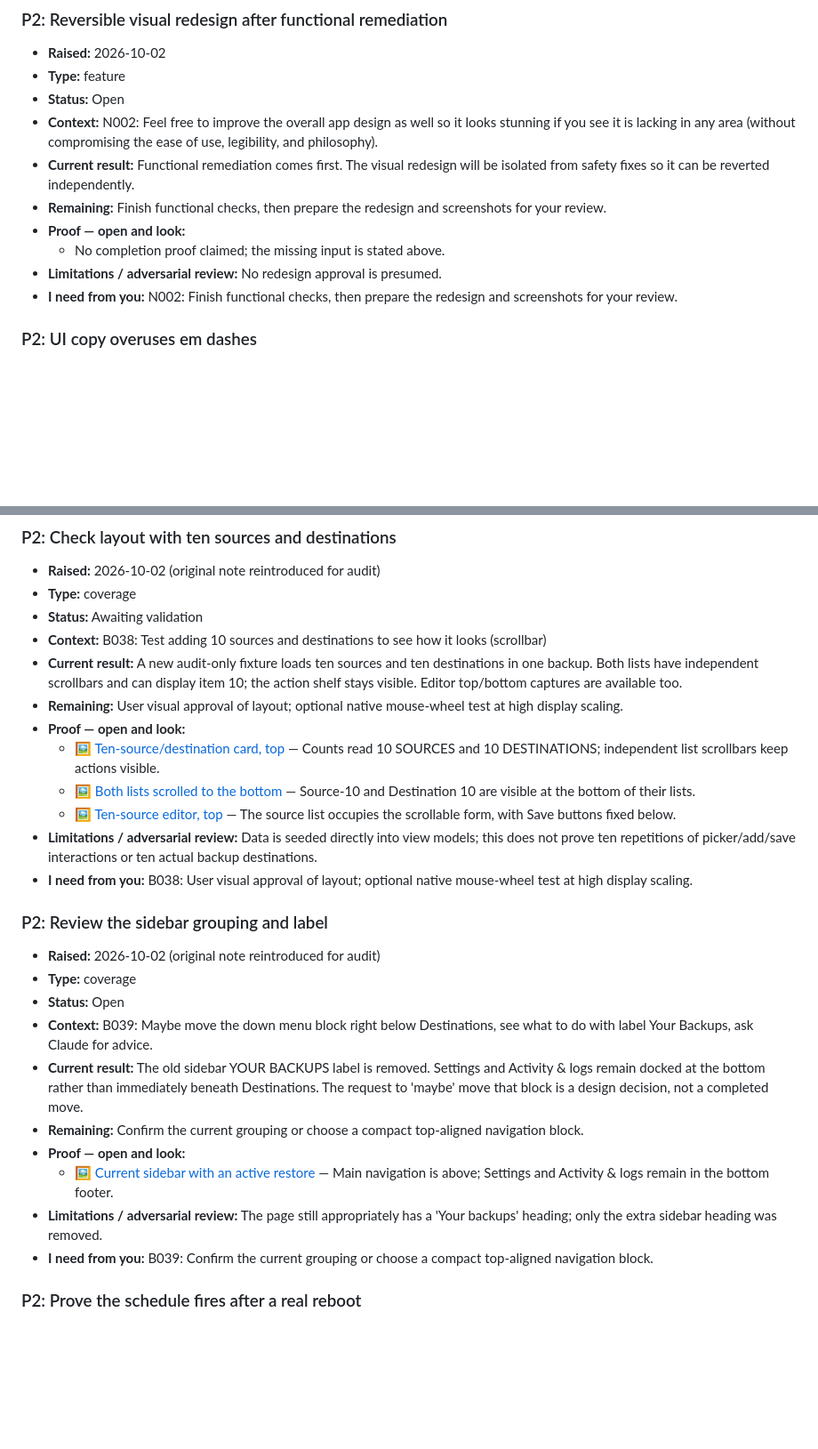
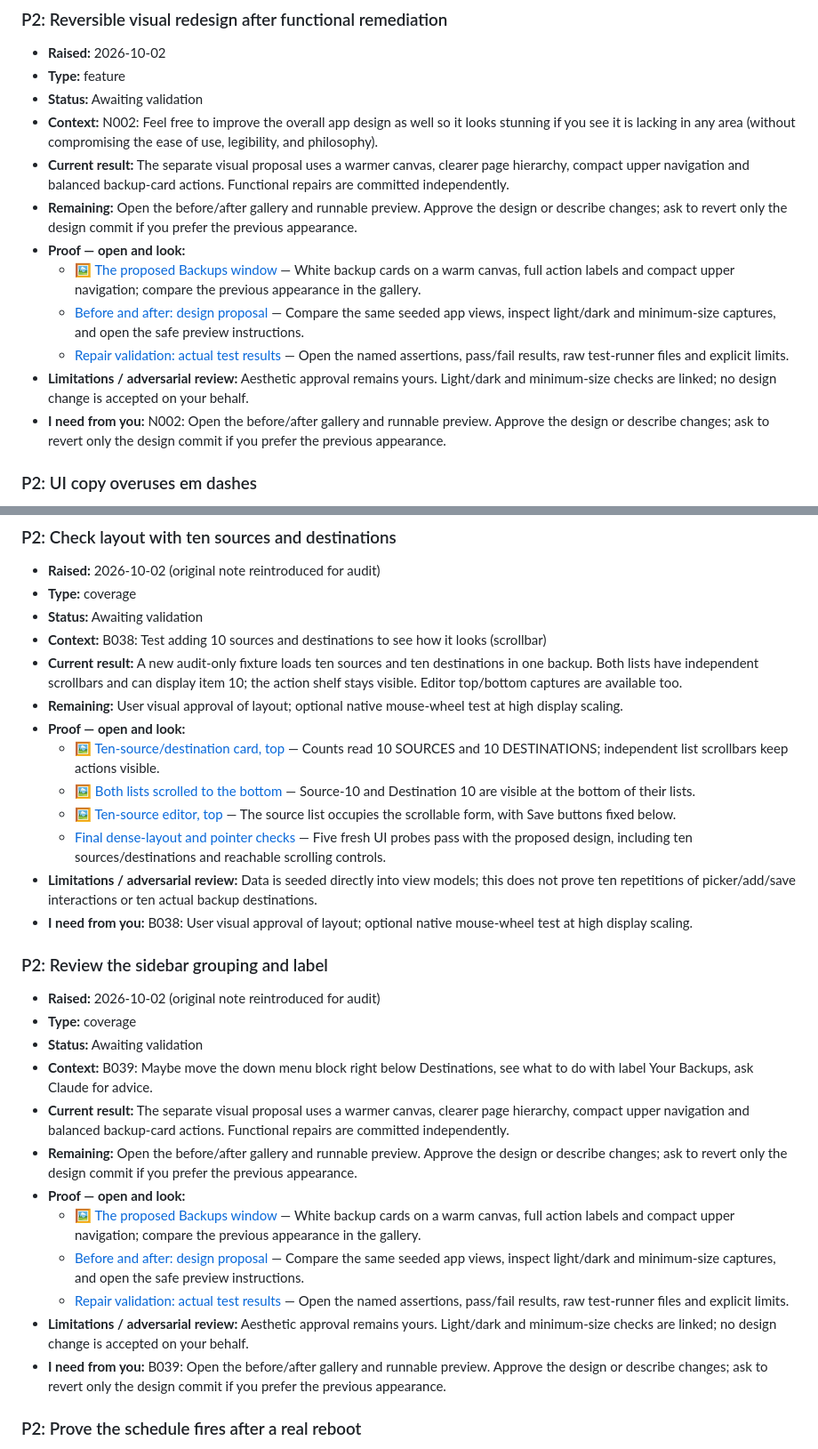
Before and after one commit to backspace-backup/backspace, a Markdown page: docs/ROADMAP.md, 2 parts joined by grey strips. Shown at 89% size. GitHub-like rendering; blank space fills up the shorter version.

Commit message:
Attach final packaged and visual evidence to the review queue

```diff
--- a/docs/ROADMAP.md
+++ b/docs/ROADMAP.md
@@ -761,14 +764,16 @@ for the workflow rules an agent must follow before touching this file.
 
 - **Raised:** 2026-10-02
 - **Type:** feature
-- **Status:** Open
+- **Status:** Awaiting validation
 - **Context:** N002: Feel free to improve the overall app design as well so it looks stunning if you see it is lacking in any area (without compromising the ease of use, legibility, and philosophy).
-- **Current result:** Functional remediation comes first. The visual redesign will be isolated from safety fixes so it can be reverted independently.
-- **Remaining:** Finish functional checks, then prepare the redesign and screenshots for your review.
+- **Current result:** The separate visual proposal uses a warmer canvas, clearer page hierarchy, compact upper navigation and balanced backup-card actions. Functional repairs are committed independently.
+- **Remaining:** Open the before/after gallery and runnable preview. Approve the design or describe changes; ask to revert only the design commit if you prefer the previous appearance.
 - **Proof — open and look:**
-  - No completion proof claimed; the missing input is stated above.
-- **Limitations / adversarial review:** No redesign approval is presumed.
-- **I need from you:** N002: Finish functional checks, then prepare the redesign and screenshots for your review.
+  - 🖼️ [The proposed Backups window](../audit-dashboard/evidence/design-after/full/02-backups-overview.png) — White backup cards on a warm canvas, full action labels and compact upper navigation; compare the previous appearance in the gallery.
+  - [Before and after: design proposal](../audit-dashboard/evidence/design-review.html) — Compare the same seeded app views, inspect light/dark and minimum-size captures, and open the safe preview instructions.
+  - [Repair validation: actual test results](../audit-dashboard/evidence/repair-verification.html) — Open the named assertions, pass/fail results, raw test-runner files and explicit limits.
+- **Limitations / adversarial review:** Aesthetic approval remains yours. Light/dark and minimum-size checks are linked; no design change is accepted on your behalf.
+- **I need from you:** N002: Open the before/after gallery and runnable preview. Approve the design or describe changes; ask to revert only the design commit if you prefer the previous appearance.
 
 ### P2: UI copy overuses em dashes
 
@@ -1078,9 +1083,10 @@ for the workflow rules an agent must follow before touching this file.
 - **Current result:** A new audit-only fixture loads ten sources and ten destinations in one backup. Both lists have independent scrollbars and can display item 10; the action shelf stays visible. Editor top/bottom captures are available too.
 - **Remaining:** User visual approval of layout; optional native mouse-wheel test at high display scaling.
 - **Proof — open and look:**
-  - 🖼️ [Ten-source/destination card, top](../audit-dashboard/evidence/ui-probes/ten-sources-destinations-top.png) — Counts read 10 SOURCES and 10 DESTINATIONS; independent list scrollbars keep actions visible.
-  - 🖼️ [Both lists scrolled to the bottom](../audit-dashboard/evidence/ui-probes/ten-sources-destinations-bottom.png) — Source-10 and Destination 10 are visible at the bottom of their lists.
-  - 🖼️ [Ten-source editor, top](../audit-dashboard/evidence/ui-probes/ten-sources-editor-top.png) — The source list occupies the scrollable form, with Save buttons fixed below.
+  - 🖼️ [Ten-source/destination card, top](../audit-dashboard/evidence/design-after/dense/ten-sources-destinations-top.png) — Counts read 10 SOURCES and 10 DESTINATIONS; independent list scrollbars keep actions visible.
+  - 🖼️ [Both lists scrolled to the bottom](../audit-dashboard/evidence/design-after/dense/ten-sources-destinations-bottom.png) — Source-10 and Destination 10 are visible at the bottom of their lists.
+  - 🖼️ [Ten-source editor, top](../audit-dashboard/evidence/design-after/dense/ten-sources-editor-top.png) — The source list occupies the scrollable form, with Save buttons fixed below.
+  - [Final dense-layout and pointer checks](../audit-dashboard/evidence/design-checks.html) — Five fresh UI probes pass with the proposed design, including ten sources/destinations and reachable scrolling controls.
 - **Limitations / adversarial review:** Data is seeded directly into view models; this does not prove ten repetitions of picker/add/save interactions or ten actual backup destinations.
 - **I need from you:** B038: User visual approval of layout; optional native mouse-wheel test at high display scaling.
 
@@ -1088,14 +1094,16 @@ for the workflow rules an agent must follow before touching this file.
 
 - **Raised:** 2026-10-02 (original note reintroduced for audit)
 - **Type:** coverage
-- **Status:** Open
+- **Status:** Awaiting validation
 - **Context:** B039: Maybe move the down menu block right below Destinations, see what to do with label Your Backups, ask Claude for advice.
-- **Current result:** The old sidebar YOUR BACKUPS label is removed. Settings and Activity & logs remain docked at the bottom rather than immediately beneath Destinations. The request to 'maybe' move that block is a design decision, not a completed move.
-- **Remaining:** Confirm the current grouping or choose a compact top-aligned navigation block.
+- **Current result:** The separate visual proposal uses a warmer canvas, clearer page hierarchy, compact upper navigation and balanced backup-card actions. Functional repairs are committed independently.
+- **Remaining:** Open the before/after gallery and runnable preview. Approve the design or describe changes; ask to revert only the design commit if you prefer the previous appearance.
 - **Proof — open and look:**
-  - 🖼️ [Current sidebar with an active restore](../audit-dashboard/evidence/unit-visual/S31-restores-nav-item/screenshots/01-one-restore-in-flight.png) — Main navigation is above; Settings and Activity & logs remain in the bottom footer.
-- **Limitations / adversarial review:** The page still appropriately has a 'Your backups' heading; only the extra sidebar heading was removed.
-- **I need from you:** B039: Confirm the current grouping or choose a compact top-aligned navigation block.
+  - 🖼️ [The proposed Backups window](../audit-dashboard/evidence/design-after/full/02-backups-overview.png) — White backup cards on a warm canvas, full action labels and compact upper navigation; compare the previous appearance in the gallery.
+  - [Before and after: design proposal](../audit-dashboard/evidence/design-review.html) — Compare the same seeded app views, inspect light/dark and minimum-size captures, and open the safe preview instructions.
+  - [Repair validation: actual test results](../audit-dashboard/evidence/repair-verification.html) — Open the named assertions, pass/fail results, raw test-runner files and explicit limits.
+- **Limitations / adversarial review:** Aesthetic approval remains yours. Light/dark and minimum-size checks are linked; no design change is accepted on your behalf.
+- **I need from you:** B039: Open the before/after gallery and runnable preview. Approve the design or describe changes; ask to revert only the design commit if you prefer the previous appearance.
 
 ### P2: Prove the schedule fires after a real reboot
 
```
Also changed, not shown: other parts of docs/ROADMAP.md (+24 -18 lines), docs/TESTING.md (+9 -9 lines).
